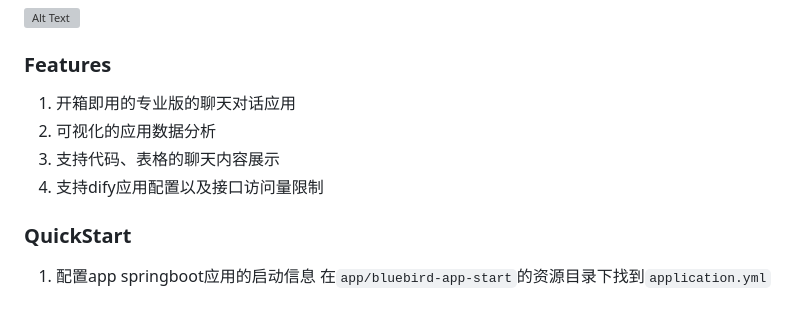
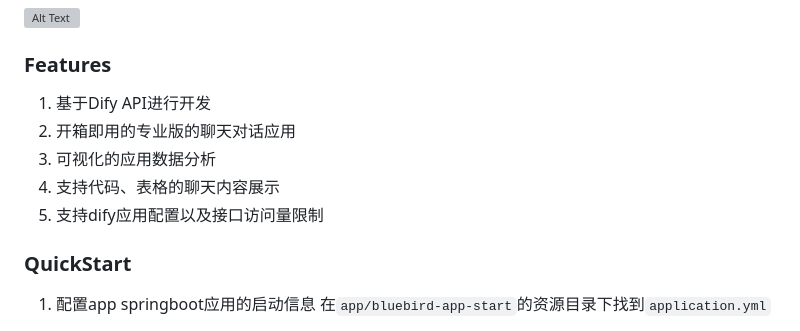
Before and after one commit to Magic-Emerge/magic-emerge, a Markdown page: README.md, the part around the change. Drawn GitHub-style; grey boxes are pictures that could not be loaded.

```diff
--- a/README.md
+++ b/README.md
@@ -12,11 +12,11 @@
 
 
 ### Features
-
-1. 开箱即用的专业版的聊天对话应用
-2. 可视化的应用数据分析
-3. 支持代码、表格的聊天内容展示
-4. 支持dify应用配置以及接口访问量限制
+1. 基于Dify API进行开发
+2. 开箱即用的专业版的聊天对话应用
+3. 可视化的应用数据分析
+4. 支持代码、表格的聊天内容展示
+5. 支持dify应用配置以及接口访问量限制
 
 
 ### QuickStart
```
